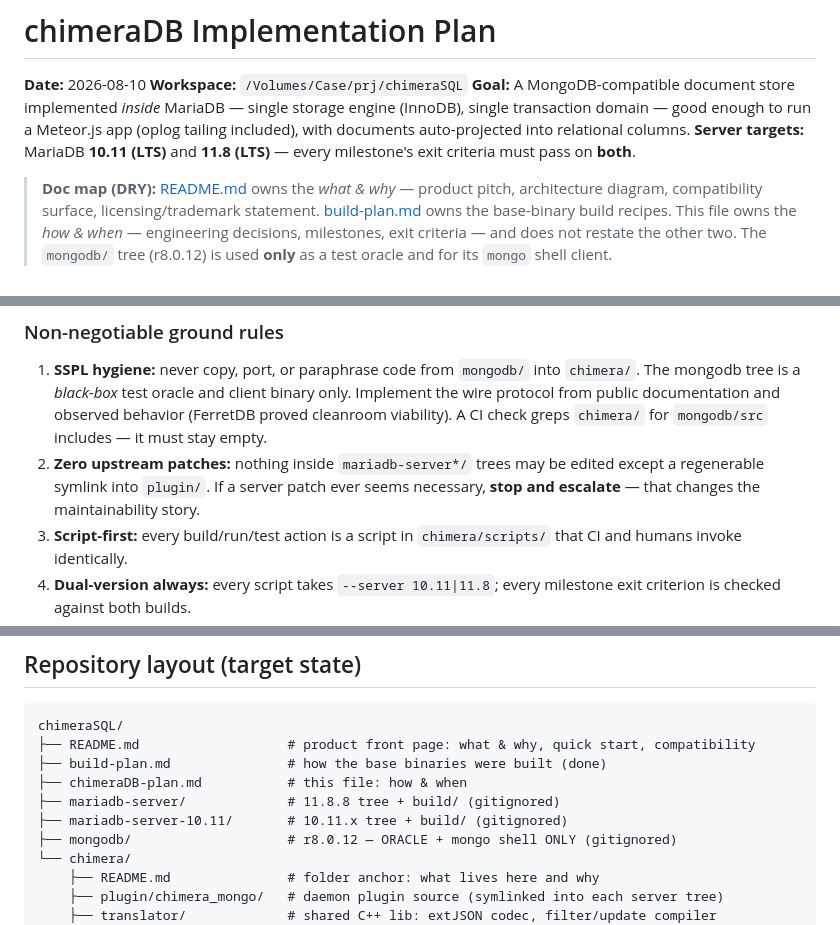
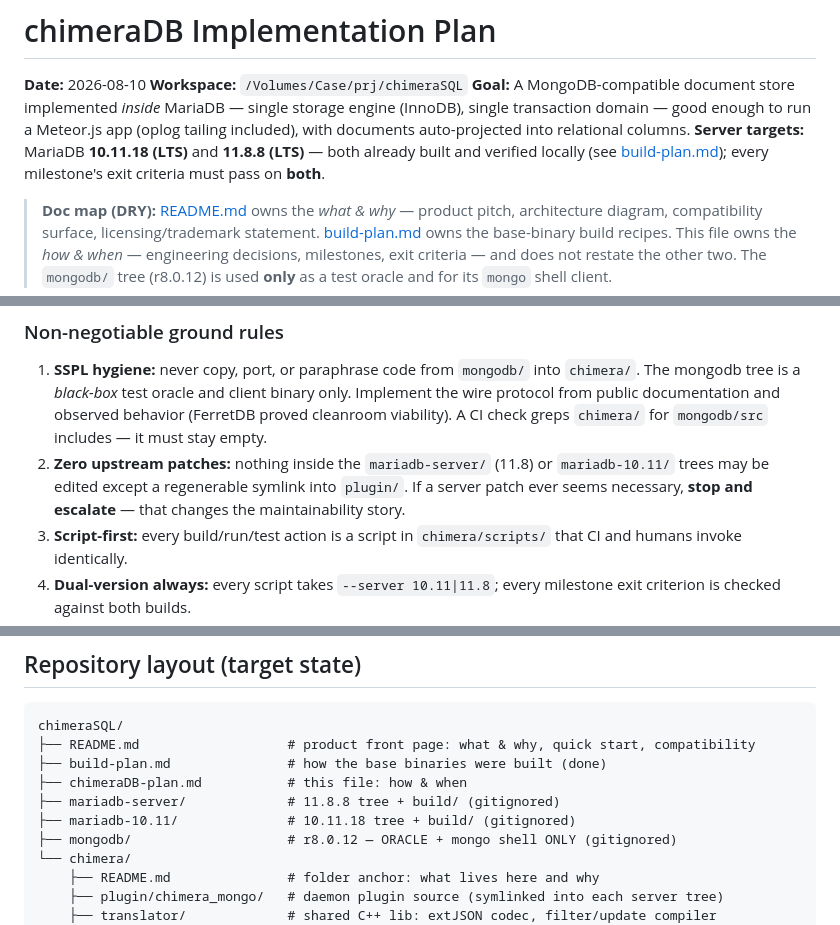
Before and after one commit to mieweb/chimeraDB, a Markdown page: chimeraDB-plan.md, 3 parts joined by grey strips. Drawn GitHub-style.

```diff
--- a/chimeraDB-plan.md
+++ b/chimeraDB-plan.md
@@ -5,8 +5,9 @@
 **Goal:** A MongoDB-compatible document store implemented *inside* MariaDB — single storage
 engine (InnoDB), single transaction domain — good enough to run a Meteor.js app
 (oplog tailing included), with documents auto-projected into relational columns.
-**Server targets:** MariaDB **10.11 (LTS)** and **11.8 (LTS)** — every milestone's exit
-criteria must pass on **both**.
+**Server targets:** MariaDB **10.11.18 (LTS)** and **11.8.8 (LTS)** — both already built and
+verified locally (see [build-plan.md](build-plan.md)); every milestone's exit criteria must
+pass on **both**.
 
 > **Doc map (DRY):** [README.md](README.md) owns the *what & why* — product pitch,
 > architecture diagram, compatibility surface, licensing/trademark statement.
@@ -53,9 +54,9 @@ maps each component in that diagram to where it gets built:
    The mongodb tree is a *black-box* test oracle and client binary only. Implement the wire
    protocol from public documentation and observed behavior (FerretDB proved cleanroom
    viability). A CI check greps `chimera/` for `mongodb/src` includes — it must stay empty.
-2. **Zero upstream patches:** nothing inside `mariadb-server*/` trees may be edited except
-   a regenerable symlink into `plugin/`. If a server patch ever seems necessary, **stop and
-   escalate** — that changes the maintainability story.
+2. **Zero upstream patches:** nothing inside the `mariadb-server/` (11.8) or `mariadb-10.11/`
+   trees may be edited except a regenerable symlink into `plugin/`. If a server patch ever
+   seems necessary, **stop and escalate** — that changes the maintainability story.
 3. **Script-first:** every build/run/test action is a script in `chimera/scripts/` that CI
    and humans invoke identically.
 4. **Dual-version always:** every script takes `--server 10.11|11.8`; every milestone exit
@@ -73,7 +74,7 @@ chimeraSQL/
 ├── build-plan.md               # how the base binaries were built (done)
 ├── chimeraDB-plan.md           # this file: how & when
 ├── mariadb-server/             # 11.8.8 tree + build/ (gitignored)
-├── mariadb-server-10.11/       # 10.11.x tree + build/ (gitignored)
+├── mariadb-10.11/              # 10.11.18 tree + build/ (gitignored)
 ├── mongodb/                    # r8.0.12 — ORACLE + mongo shell ONLY (gitignored)
 └── chimera/
     ├── README.md               # folder anchor: what lives here and why
```
Also changed, not shown: other parts of chimeraDB-plan.md (+40 -14 lines).
